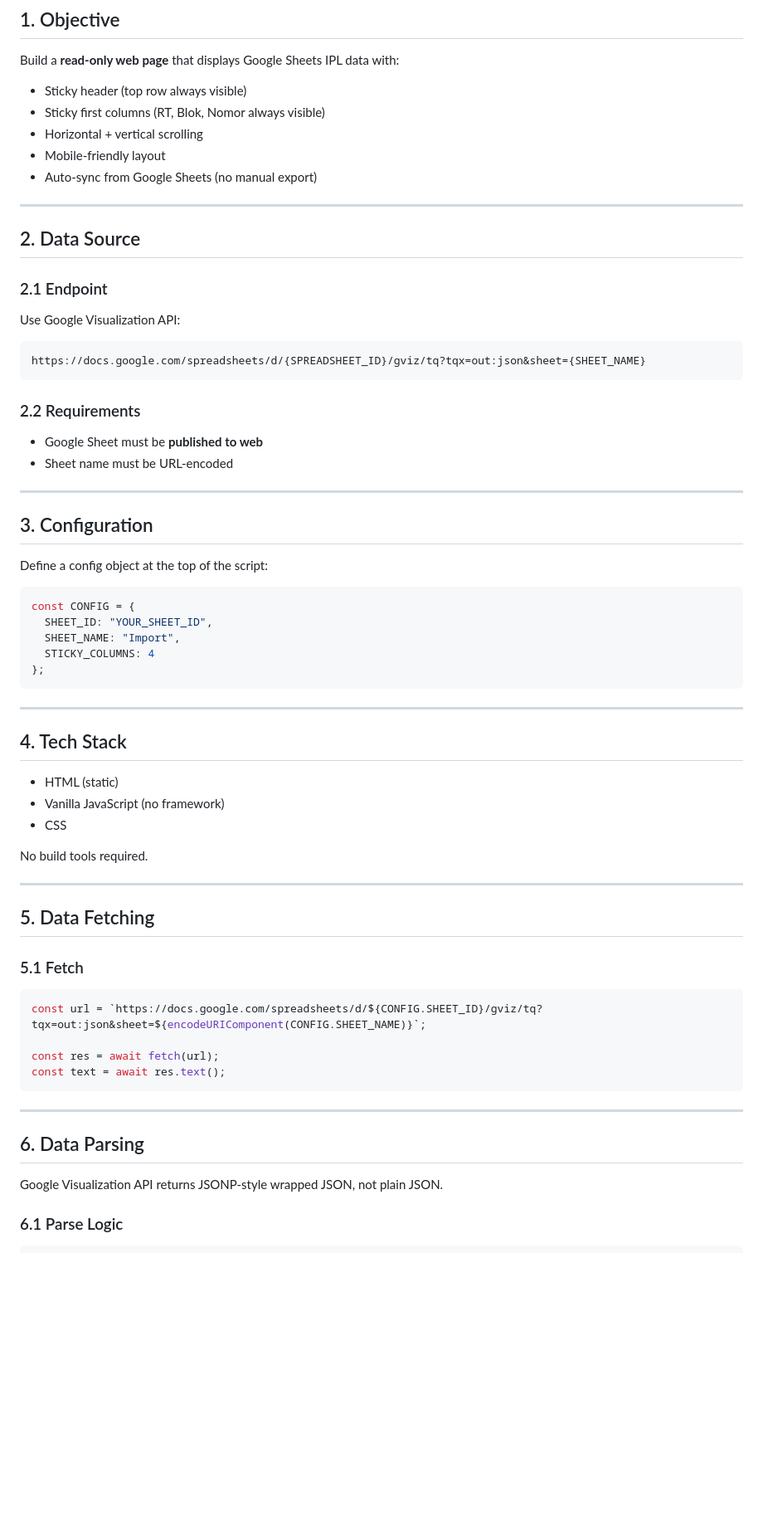
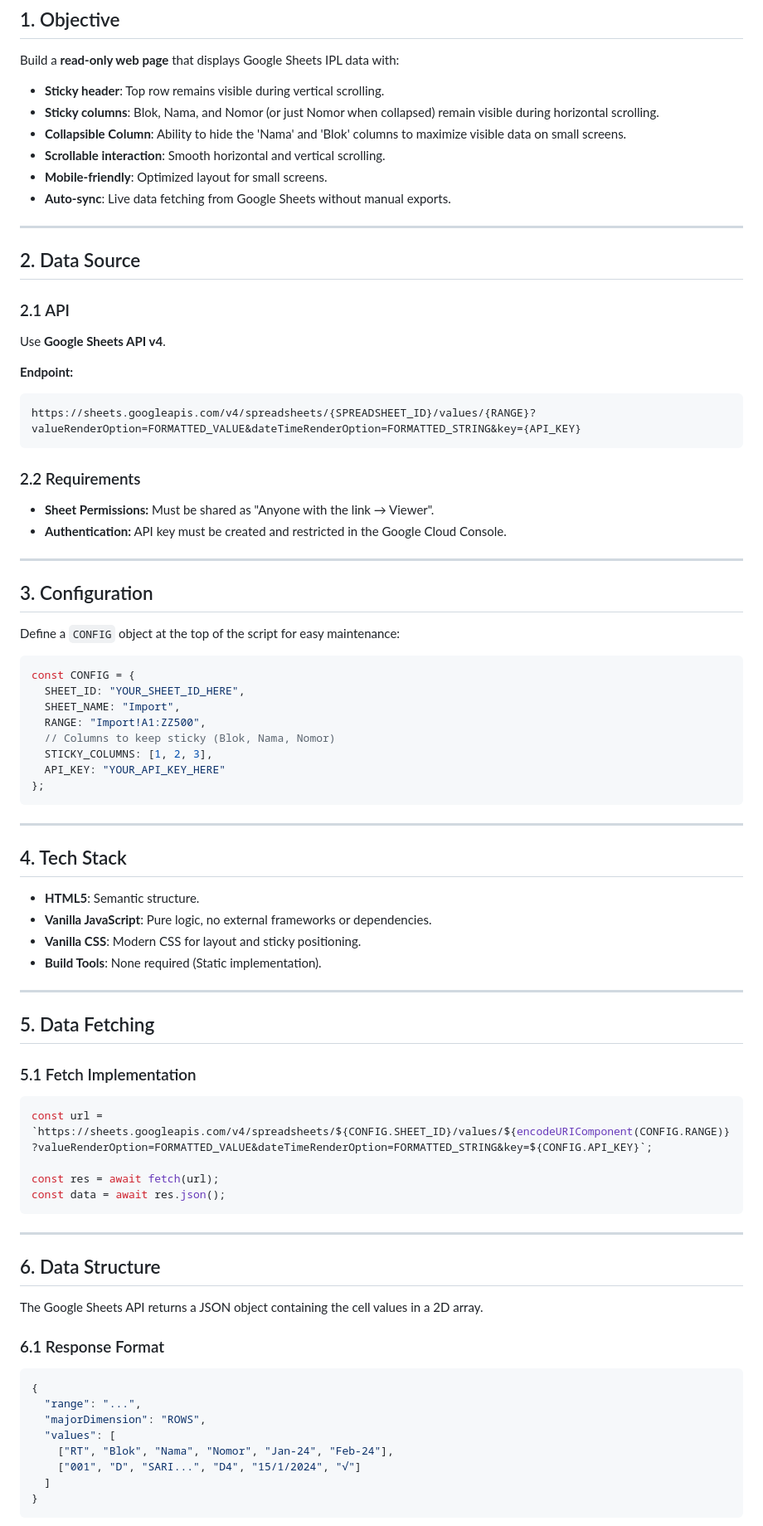
Before and after one commit to veryresto/rekap-viewer, a Markdown page: spec.md, the part around one of its changes. Shown at 83% size. GitHub-like rendering; blank space fills up the shorter version.

Commit message:
refactor: update spec to use Google Sheets API v4

````diff
--- a/spec.md
+++ b/spec.md
@@ -4,40 +4,43 @@
 
 Build a **read-only web page** that displays Google Sheets IPL data with:
 
-- Sticky header (top row always visible)
-- Sticky first columns (RT, Blok, Nomor always visible)
-- Horizontal + vertical scrolling
-- Mobile-friendly layout
-- Auto-sync from Google Sheets (no manual export)
+- **Sticky header**: Top row remains visible during vertical scrolling.
+- **Sticky columns**: Blok, Nama, and Nomor (or just Nomor when collapsed) remain visible during horizontal scrolling.
+- **Collapsible Column**: Ability to hide the 'Nama' and 'Blok' columns to maximize visible data on small screens.
+- **Scrollable interaction**: Smooth horizontal and vertical scrolling.
+- **Mobile-friendly**: Optimized layout for small screens.
+- **Auto-sync**: Live data fetching from Google Sheets without manual exports.
 
 ---
 
 ## 2. Data Source
 
-### 2.1 Endpoint
+### 2.1 API
+Use **Google Sheets API v4**.
 
-Use Google Visualization API:
-
-```
-https://docs.google.com/spreadsheets/d/{SPREADSHEET_ID}/gviz/tq?tqx=out:json&sheet={SHEET_NAME}
+**Endpoint:**
+```http
+https://sheets.googleapis.com/v4/spreadsheets/{SPREADSHEET_ID}/values/{RANGE}?valueRenderOption=FORMATTED_VALUE&dateTimeRenderOption=FORMATTED_STRING&key={API_KEY}
 ```
 
 ### 2.2 Requirements
-
-- Google Sheet must be **published to web**
-- Sheet name must be URL-encoded
+- **Sheet Permissions:** Must be shared as "Anyone with the link → Viewer".
+- **Authentication:** API key must be created and restricted in the Google Cloud Console.
 
 ---
 
 ## 3. Configuration
 
-Define a config object at the top of the script:
+Define a `CONFIG` object at the top of the script for easy maintenance:
 
 ```javascript
 const CONFIG = {
-  SHEET_ID: "YOUR_SHEET_ID",
+  SHEET_ID: "YOUR_SHEET_ID_HERE",
   SHEET_NAME: "Import",
-  STICKY_COLUMNS: 4
+  RANGE: "Import!A1:ZZ500",
+  // Columns to keep sticky (Blok, Nama, Nomor)
+  STICKY_COLUMNS: [1, 2, 3],
+  API_KEY: "YOUR_API_KEY_HERE"
 };
 ```
 
@@ -45,30 +48,38 @@ const CONFIG = {
 
 ## 4. Tech Stack
 
-- HTML (static)
-- Vanilla JavaScript (no framework)
-- CSS
-
-No build tools required.
+- **HTML5**: Semantic structure.
+- **Vanilla JavaScript**: Pure logic, no external frameworks or dependencies.
+- **Vanilla CSS**: Modern CSS for layout and sticky positioning.
+- **Build Tools**: None required (Static implementation).
 
 ---
 
 ## 5. Data Fetching
 
-### 5.1 Fetch
-
+### 5.1 Fetch Implementation
 ```javascript
-const url = `https://docs.google.com/spreadsheets/d/${CONFIG.SHEET_ID}/gviz/tq?tqx=out:json&sheet=${encodeURIComponent(CONFIG.SHEET_NAME)}`;
+const url = `https://sheets.googleapis.com/v4/spreadsheets/${CONFIG.SHEET_ID}/values/${encodeURIComponent(CONFIG.RANGE)}?valueRenderOption=FORMATTED_VALUE&dateTimeRenderOption=FORMATTED_STRING&key=${CONFIG.API_KEY}`;
 
 const res = await fetch(url);
-const text = await res.text();
+const data = await res.json();
 ```
 
 ---
 
-## 6. Data Parsing
+## 6. Data Structure
 
-Google Visualization API returns JSONP-style wrapped JSON, not plain JSON.
+The Google Sheets API returns a JSON object containing the cell values in a 2D array.
 
-### 6.1 Parse Logic
+### 6.1 Response Format
+```json
+{
+  "range": "...",
+  "majorDimension": "ROWS",
+  "values": [
+    ["RT", "Blok", "Nama", "Nomor", "Jan-24", "Feb-24"],
+    ["001", "D", "SARI...", "D4", "15/1/2024", "√"]
+  ]
+}
+```
 
````
Also changed, not shown: other parts of spec.md (+81 -161 lines).
